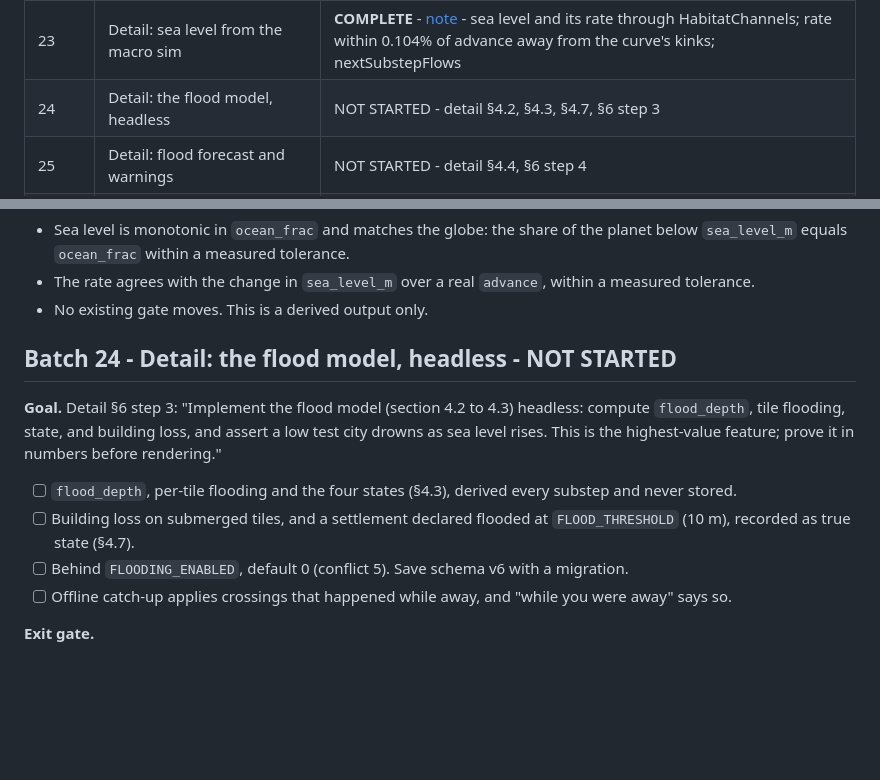
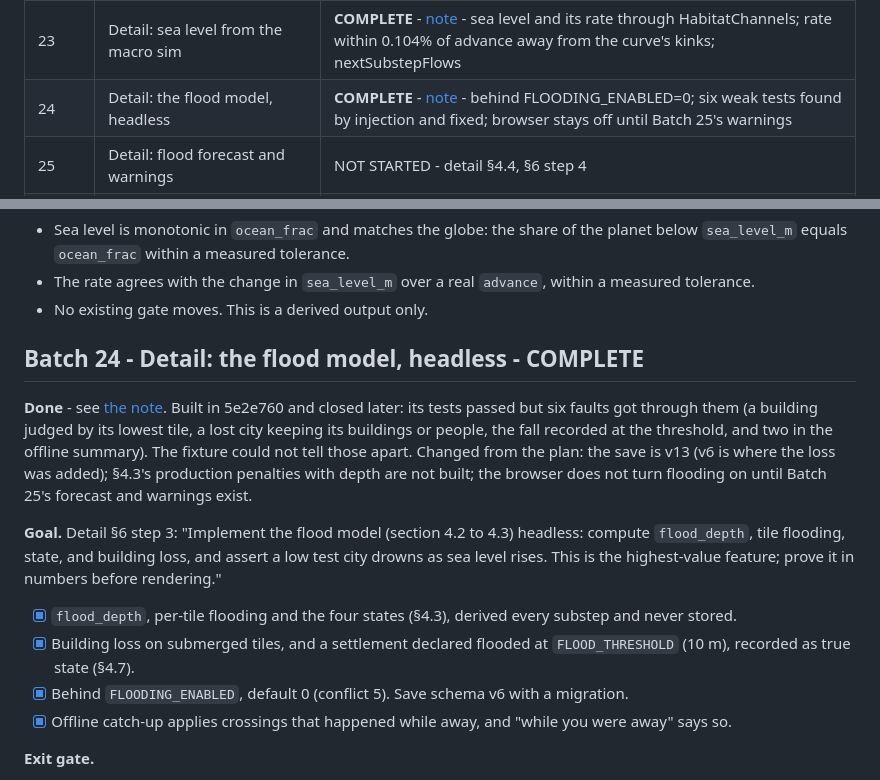
Before and after one commit to gabrielebolognese/Terraform, a Markdown page: BUILD_PLAN.md, 2 parts joined by grey strips. Rendered like a GitHub page; blank space fills up the shorter version.

```diff
--- a/BUILD_PLAN.md
+++ b/BUILD_PLAN.md
@@ -30,7 +30,7 @@ This file is the source of truth for *in what order* we build it, and for what "
 | 21 | Micro: travel between orbit and a city | **COMPLETE** - [note](docs/balance/batch21-travel.md) - world equal to the last bit with or without travel; one scene at most, none in transit; marker + confirm; no per-city deserialize |
 | 22 | Detail: terrain with depth | **COMPLETE** - [note](docs/balance/batch22-terrain.md) - one shared elevation field; hypsometry to metres; slope-limited hills (browser 12 m); exact picking; a terrain golden frame |
 | 23 | Detail: sea level from the macro sim | **COMPLETE** - [note](docs/balance/batch23-sea-level.md) - sea level and its rate through HabitatChannels; rate within 0.104% of advance away from the curve's kinks; nextSubstepFlows |
-| 24 | Detail: the flood model, headless | NOT STARTED - detail §4.2, §4.3, §4.7, §6 step 3 |
+| 24 | Detail: the flood model, headless | **COMPLETE** - [note](docs/balance/batch24-flood.md) - behind FLOODING_ENABLED=0; six weak tests found by injection and fixed; browser stays off until Batch 25's warnings |
 | 25 | Detail: flood forecast and warnings | NOT STARTED - detail §4.4, §6 step 4 |
 | 26 | Detail: procedural structures and the instancing renderer | NOT STARTED - detail §2, §6 step 5 |
 | 27 | Detail: terrain resource deposits | NOT STARTED - detail §3, §6 step 6 |
@@ -904,18 +904,25 @@ its rate as derived outputs."
   tolerance.
 - No existing gate moves. This is a derived output only.
 
-## Batch 24 - Detail: the flood model, headless - NOT STARTED
+## Batch 24 - Detail: the flood model, headless - COMPLETE
+
+**Done** - see [the note](docs/balance/batch24-flood.md). Built in 5e2e760 and closed later: its
+tests passed but six faults got through them (a building judged by its lowest tile, a lost city
+keeping its buildings or people, the fall recorded at the threshold, and two in the offline
+summary). The fixture could not tell those apart. Changed from the plan: the save is v13 (v6 is where
+the loss was added); §4.3's production penalties with depth are not built; the browser does not turn
+flooding on until Batch 25's forecast and warnings exist.
 
 **Goal.** Detail §6 step 3: "Implement the flood model (section 4.2 to 4.3) headless: compute
 `flood_depth`, tile flooding, state, and building loss, and assert a low test city drowns as sea
 level rises. This is the highest-value feature; prove it in numbers before rendering."
 
-- [ ] `flood_depth`, per-tile flooding and the four states (§4.3), derived every substep and never
+- [x] `flood_depth`, per-tile flooding and the four states (§4.3), derived every substep and never
   stored.
-- [ ] Building loss on submerged tiles, and a settlement declared flooded at `FLOOD_THRESHOLD`
+- [x] Building loss on submerged tiles, and a settlement declared flooded at `FLOOD_THRESHOLD`
   (10 m), recorded as true state (§4.7).
-- [ ] Behind `FLOODING_ENABLED`, default 0 (conflict 5). Save schema v6 with a migration.
-- [ ] Offline catch-up applies crossings that happened while away, and "while you were away" says
+- [x] Behind `FLOODING_ENABLED`, default 0 (conflict 5). Save schema v6 with a migration.
+- [x] Offline catch-up applies crossings that happened while away, and "while you were away" says
   so.
 
 **Exit gate.**
```
Also changed, not shown: README.md (+1 -0 lines), docs/balance/batch24-flood.md (added, +112 -0 lines).
